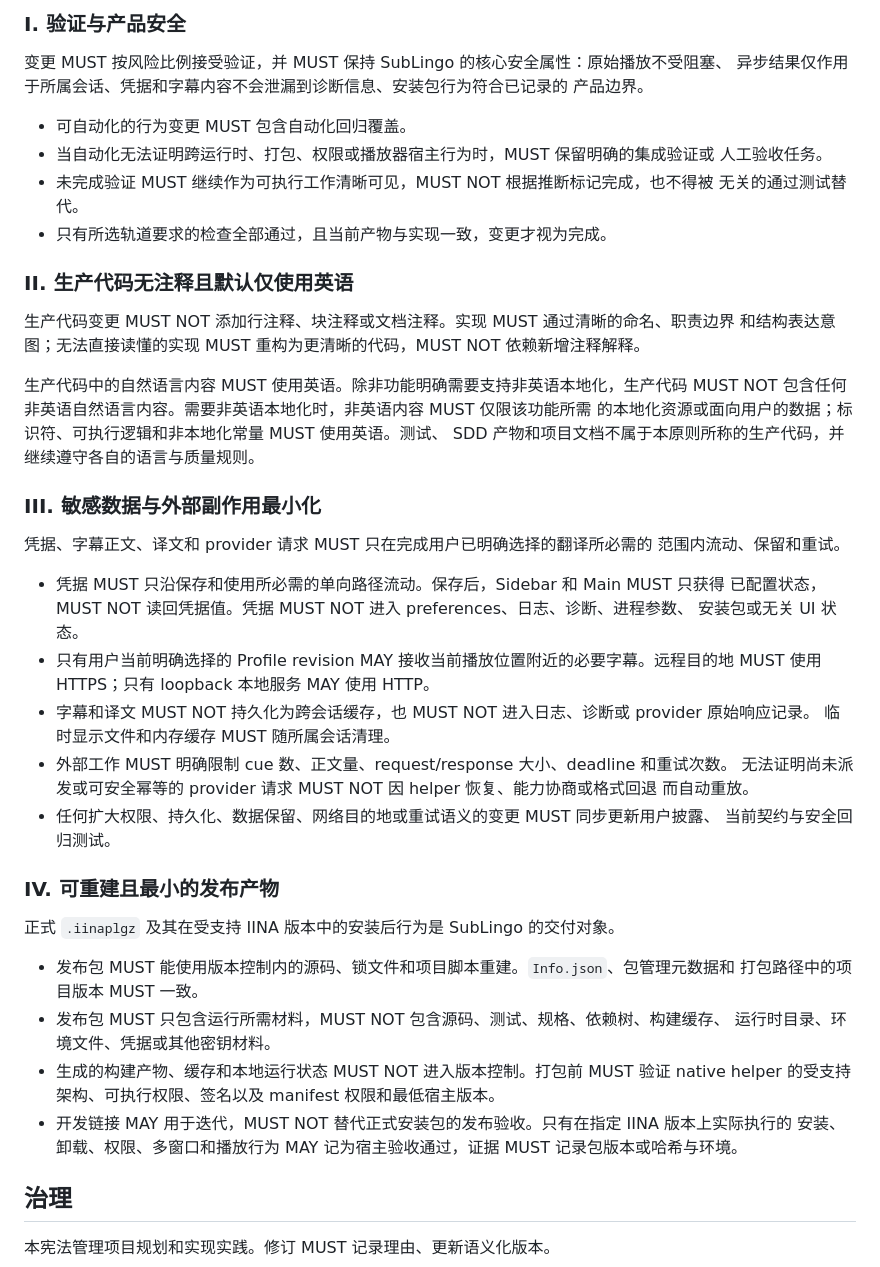
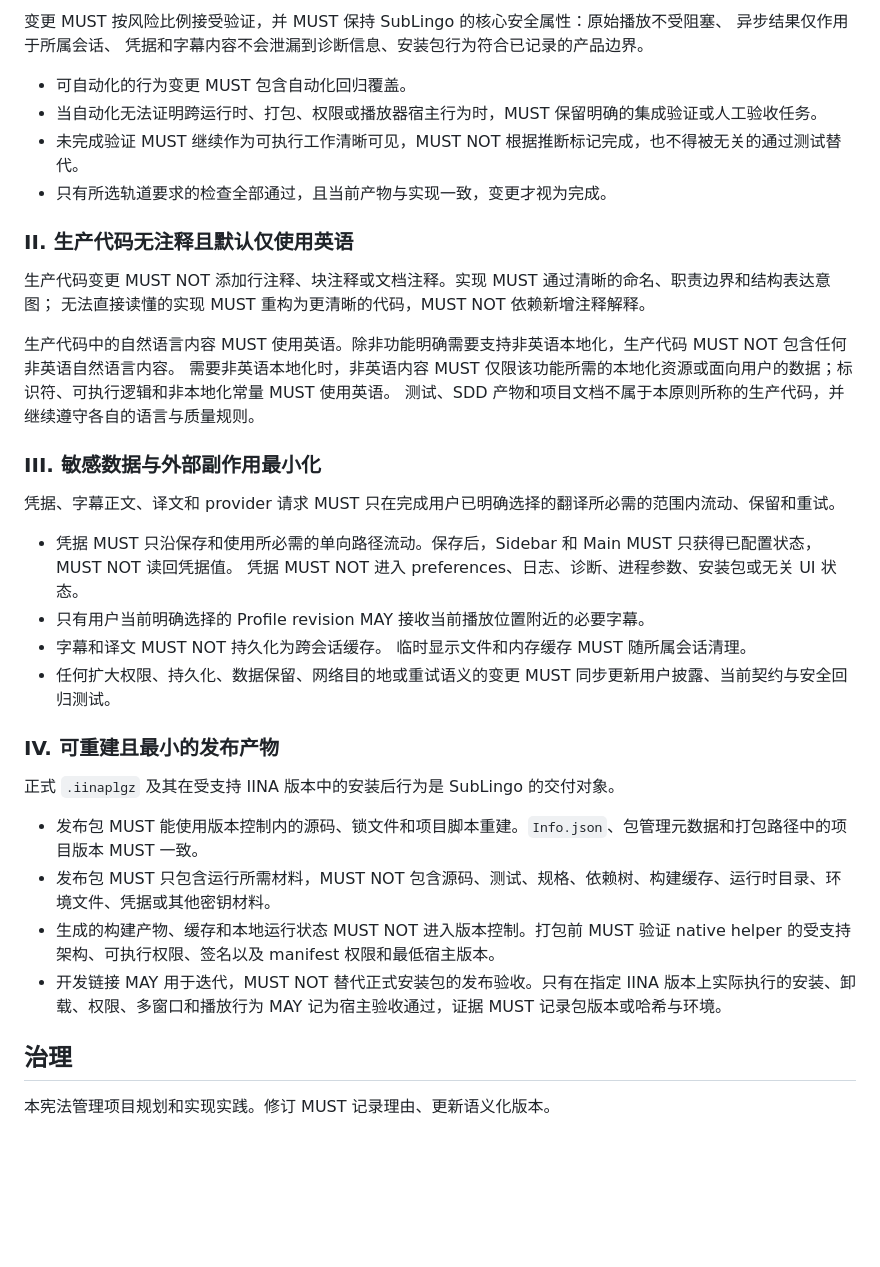
Before and after one commit to janwee-sha/SubLingo, a Markdown page: docs/engineering/constitution.md, the part around the change. Rendered like a GitHub page; blank space fills up the shorter version.

Commit message:
docs: Update constitution.

```diff
--- a/docs/engineering/constitution.md
+++ b/docs/engineering/constitution.md
@@ -9,10 +9,6 @@
 - 移除原则：无
 - 移除章节：无
 - 修改章节：治理（明确修订手续、合规复核和例外要求）
-- 实质性变更：将实施历史中重复出现的跨运行时契约漂移、凭据与字幕数据扩散、
-  provider 请求重放以及开发链接与正式包行为不一致风险上升为长期项目约束。
-- 后续事项：`specs/001-realtime-subtitle-translation/plan.md` 的 Constitution Check 在下次
-  SDD 工作时 MUST 按 2.1.0 原则重新核对；本次修订的范围仅限项目宪法。
 -->
 
 # SubLingo 项目宪法
@@ -21,57 +17,43 @@
 
 ### I. 验证与产品安全
 
-变更 MUST 按风险比例接受验证，并 MUST 保持 SubLingo 的核心安全属性：原始播放不受阻塞、
-异步结果仅作用于所属会话、凭据和字幕内容不会泄漏到诊断信息、安装包行为符合已记录的
-产品边界。
+变更 MUST 按风险比例接受验证，并 MUST 保持 SubLingo 的核心安全属性：原始播放不受阻塞、 异步结果仅作用于所属会话、
+凭据和字幕内容不会泄漏到诊断信息、安装包行为符合已记录的产品边界。
 
 - 可自动化的行为变更 MUST 包含自动化回归覆盖。
-- 当自动化无法证明跨运行时、打包、权限或播放器宿主行为时，MUST 保留明确的集成验证或
-  人工验收任务。
-- 未完成验证 MUST 继续作为可执行工作清晰可见，MUST NOT 根据推断标记完成，也不得被
-  无关的通过测试替代。
+- 当自动化无法证明跨运行时、打包、权限或播放器宿主行为时，MUST 保留明确的集成验证或人工验收任务。
+- 未完成验证 MUST 继续作为可执行工作清晰可见，MUST NOT 根据推断标记完成，也不得被无关的通过测试替代。
 - 只有所选轨道要求的检查全部通过，且当前产物与实现一致，变更才视为完成。
 
 ### II. 生产代码无注释且默认仅使用英语
 
-生产代码变更 MUST NOT 添加行注释、块注释或文档注释。实现 MUST 通过清晰的命名、职责边界
-和结构表达意图；无法直接读懂的实现 MUST 重构为更清晰的代码，MUST NOT 依赖新增注释解释。
+生产代码变更 MUST NOT 添加行注释、块注释或文档注释。实现 MUST 通过清晰的命名、职责边界和结构表达意图；
+无法直接读懂的实现 MUST 重构为更清晰的代码，MUST NOT 依赖新增注释解释。
 
-生产代码中的自然语言内容 MUST 使用英语。除非功能明确需要支持非英语本地化，生产代码
-MUST NOT 包含任何非英语自然语言内容。需要非英语本地化时，非英语内容 MUST 仅限该功能所需
-的本地化资源或面向用户的数据；标识符、可执行逻辑和非本地化常量 MUST 使用英语。测试、
-SDD 产物和项目文档不属于本原则所称的生产代码，并继续遵守各自的语言与质量规则。
+生产代码中的自然语言内容 MUST 使用英语。除非功能明确需要支持非英语本地化，生产代码 MUST NOT 包含任何非英语自然语言内容。
+需要非英语本地化时，非英语内容 MUST 仅限该功能所需的本地化资源或面向用户的数据；标识符、可执行逻辑和非本地化常量 MUST 使用英语。
+测试、SDD 产物和项目文档不属于本原则所称的生产代码，并继续遵守各自的语言与质量规则。
 
 ### III. 敏感数据与外部副作用最小化
 
-凭据、字幕正文、译文和 provider 请求 MUST 只在完成用户已明确选择的翻译所必需的
-范围内流动、保留和重试。
+凭据、字幕正文、译文和 provider 请求 MUST 只在完成用户已明确选择的翻译所必需的范围内流动、保留和重试。
 
-- 凭据 MUST 只沿保存和使用所必需的单向路径流动。保存后，Sidebar 和 Main MUST 只获得
-  已配置状态，MUST NOT 读回凭据值。凭据 MUST NOT 进入 preferences、日志、诊断、进程参数、
-  安装包或无关 UI 状态。
-- 只有用户当前明确选择的 Profile revision MAY 接收当前播放位置附近的必要字幕。远程目的地
-  MUST 使用 HTTPS；只有 loopback 本地服务 MAY 使用 HTTP。
-- 字幕和译文 MUST NOT 持久化为跨会话缓存，也 MUST NOT 进入日志、诊断或 provider 原始响应记录。
-  临时显示文件和内存缓存 MUST 随所属会话清理。
-- 外部工作 MUST 明确限制 cue 数、正文量、request/response 大小、deadline 和重试次数。
-  无法证明尚未派发或可安全幂等的 provider 请求 MUST NOT 因 helper 恢复、能力协商或格式回退
-  而自动重放。
-- 任何扩大权限、持久化、数据保留、网络目的地或重试语义的变更 MUST 同步更新用户披露、
-  当前契约与安全回归测试。
+- 凭据 MUST 只沿保存和使用所必需的单向路径流动。保存后，Sidebar 和 Main MUST 只获得已配置状态，MUST NOT 读回凭据值。
+  凭据 MUST NOT 进入 preferences、日志、诊断、进程参数、安装包或无关 UI 状态。
+- 只有用户当前明确选择的 Profile revision MAY 接收当前播放位置附近的必要字幕。
+- 字幕和译文 MUST NOT 持久化为跨会话缓存。 临时显示文件和内存缓存 MUST 随所属会话清理。
+- 任何扩大权限、持久化、数据保留、网络目的地或重试语义的变更 MUST 同步更新用户披露、当前契约与安全回归测试。
 
 ### IV. 可重建且最小的发布产物
 
 正式 `.iinaplgz` 及其在受支持 IINA 版本中的安装后行为是 SubLingo 的交付对象。
 
-- 发布包 MUST 能使用版本控制内的源码、锁文件和项目脚本重建。`Info.json`、包管理元数据和
-  打包路径中的项目版本 MUST 一致。
-- 发布包 MUST 只包含运行所需材料，MUST NOT 包含源码、测试、规格、依赖树、构建缓存、
-  运行时目录、环境文件、凭据或其他密钥材料。
-- 生成的构建产物、缓存和本地运行状态 MUST NOT 进入版本控制。打包前 MUST 验证 native helper
-  的受支持架构、可执行权限、签名以及 manifest 权限和最低宿主版本。
-- 开发链接 MAY 用于迭代，MUST NOT 替代正式安装包的发布验收。只有在指定 IINA 版本上实际执行的
-  安装、卸载、权限、多窗口和播放行为 MAY 记为宿主验收通过，证据 MUST 记录包版本或哈希与环境。
+- 发布包 MUST 能使用版本控制内的源码、锁文件和项目脚本重建。`Info.json`、包管理元数据和打包路径中的项目版本 MUST 一致。
+- 发布包 MUST 只包含运行所需材料，MUST NOT 包含源码、测试、规格、依赖树、构建缓存、运行时目录、环境文件、凭据或其他密钥材料。
+- 生成的构建产物、缓存和本地运行状态 MUST NOT 进入版本控制。打包前 MUST 验证 native helper 的受支持架构、可执行权限、签名以及
+  manifest 权限和最低宿主版本。
+- 开发链接 MAY 用于迭代，MUST NOT 替代正式安装包的发布验收。只有在指定 IINA 版本上实际执行的安装、卸载、权限、多窗口和播放行为 MAY
+  记为宿主验收通过，证据 MUST 记录包版本或哈希与环境。
 
 ## 治理
 
```
